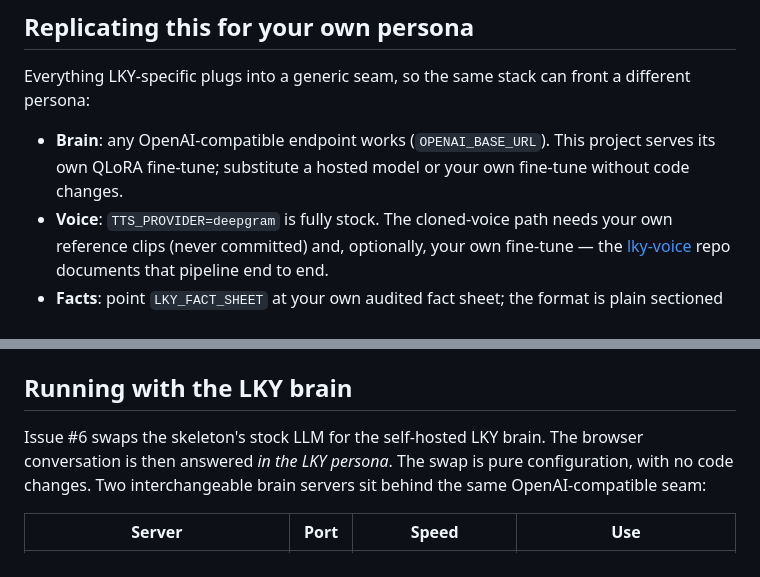
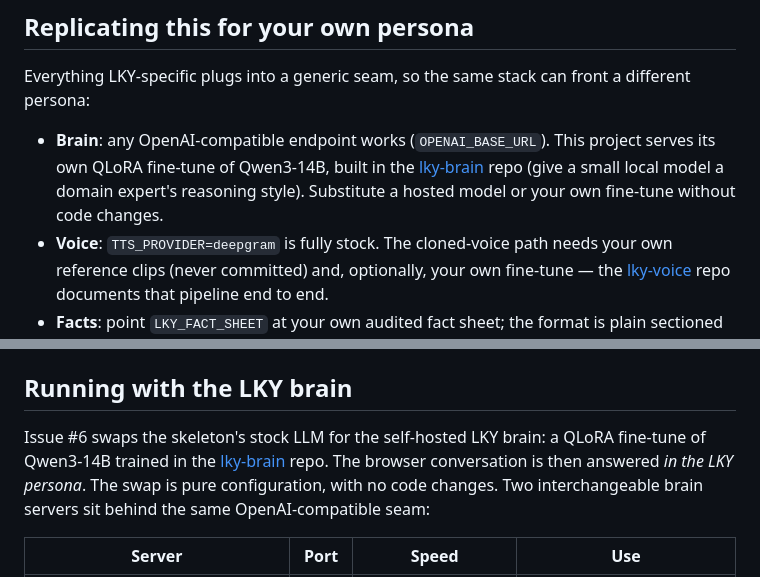
Before and after one commit to pixiiidust/lky-avatar, a Markdown page: README.md, 2 parts joined by grey strips. Drawn GitHub-style.

Commit message:
README: link the lky-brain repo where the persona fine-tune is built (#53)
The voice bullet linked lky-voice but the brain never linked lky-brain -
the third repo of the trilogy was invisible from here. Linked in the
replication section and the brain section intro.

Co-authored-by: Claude Fable 5 <noreply@anthropic.com>

```diff
--- a/README.md
+++ b/README.md
@@ -27,8 +27,10 @@ Everything LKY-specific plugs into a generic seam, so the same stack can
 front a different persona:
 
 - **Brain**: any OpenAI-compatible endpoint works (`OPENAI_BASE_URL`). This
-  project serves its own QLoRA fine-tune; substitute a hosted model or your
-  own fine-tune without code changes.
+  project serves its own QLoRA fine-tune of Qwen3-14B, built in the
+  [lky-brain](https://github.com/pixiiidust/lky-brain) repo (give a small
+  local model a domain expert's reasoning style). Substitute a hosted model
+  or your own fine-tune without code changes.
 - **Voice**: `TTS_PROVIDER=deepgram` is fully stock. The cloned-voice path
   needs your own reference clips (never committed) and, optionally, your own
   fine-tune — the [lky-voice](https://github.com/pixiiidust/lky-voice) repo
@@ -142,8 +144,10 @@ the same guidance.
 
 ## Running with the LKY brain
 
-Issue #6 swaps the skeleton's stock LLM for the self-hosted LKY brain. The
-browser conversation is then answered *in the LKY persona*. The swap is pure
+Issue #6 swaps the skeleton's stock LLM for the self-hosted LKY brain: a
+QLoRA fine-tune of Qwen3-14B trained in the
+[lky-brain](https://github.com/pixiiidust/lky-brain) repo. The browser
+conversation is then answered *in the LKY persona*. The swap is pure
 configuration, with no code changes. Two interchangeable brain servers sit
 behind the same OpenAI-compatible seam:
 
```
